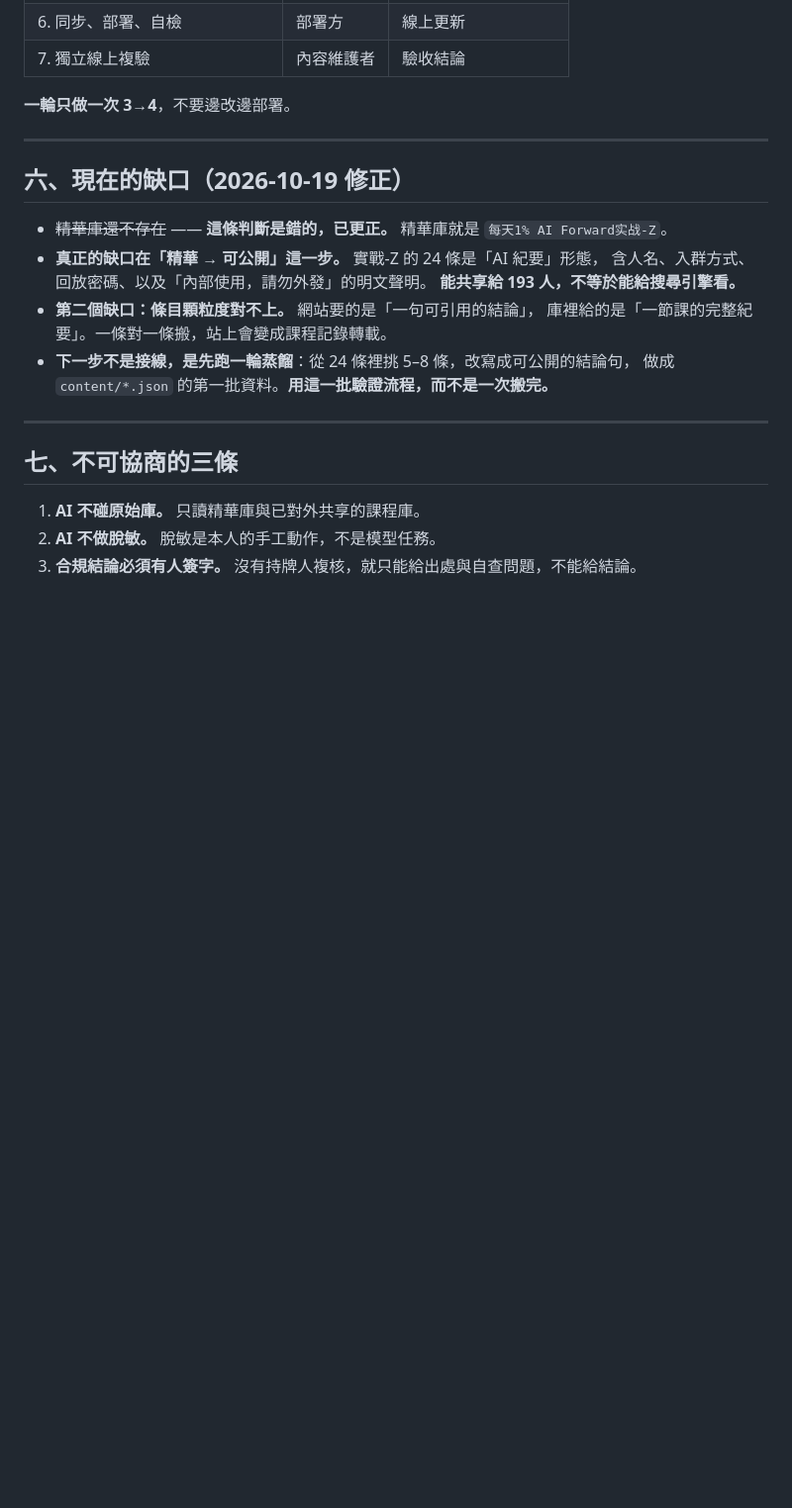
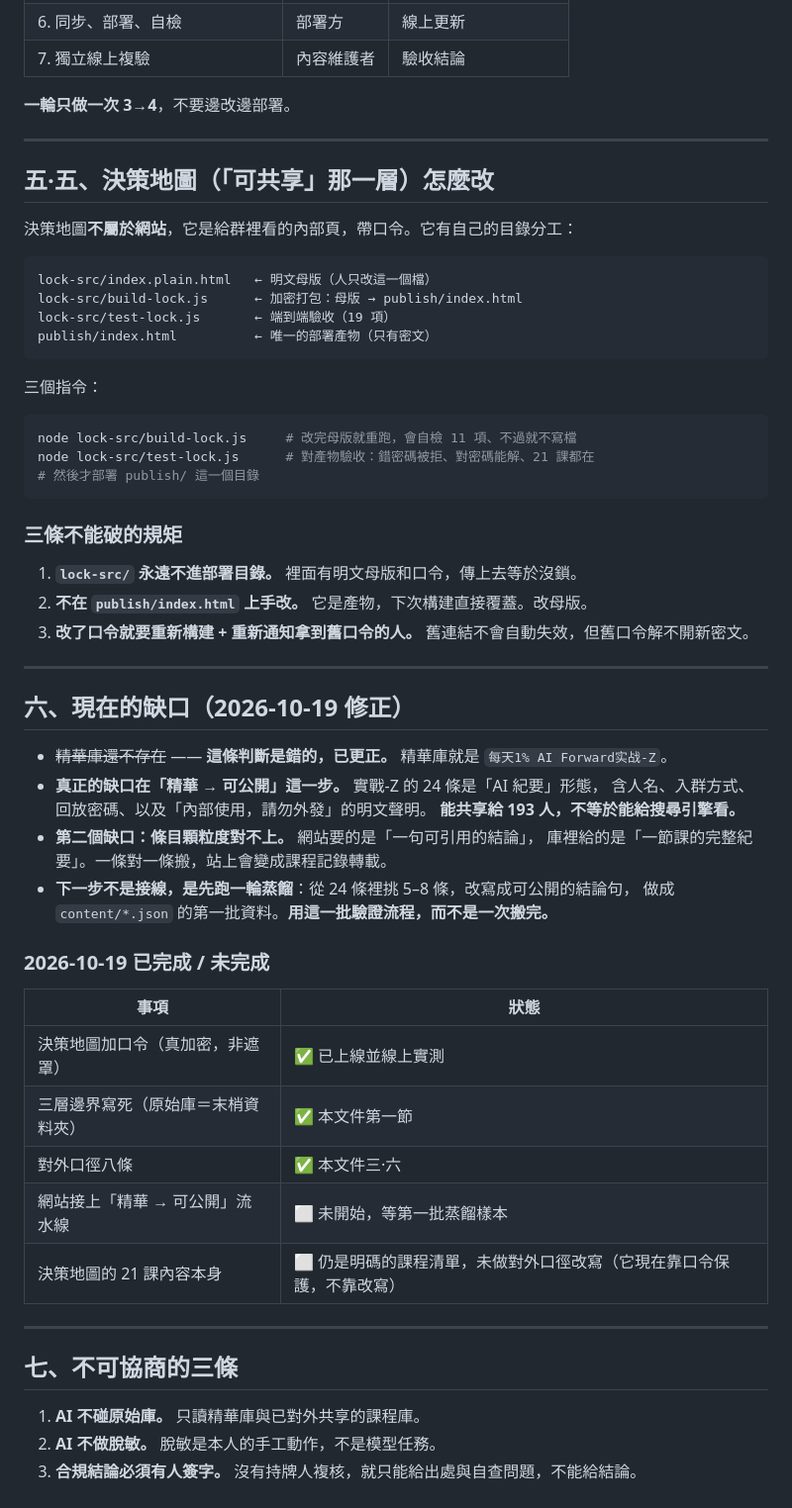
Before and after one commit to leonlinhk-bot/practicepointer, a Markdown page: CONTENT-PIPELINE.md, the part around one of its changes. Shown at 99% size. Drawn GitHub-style; blank space fills up the shorter version.

````diff
--- a/CONTENT-PIPELINE.md
+++ b/CONTENT-PIPELINE.md
@@ -142,6 +204,33 @@ repo/index.html               ← 生成物裡的區塊，帶標記，不手改
 
 ---
 
+## 五·五、決策地圖（「可共享」那一層）怎麼改
+
+決策地圖**不屬於網站**，它是給群裡看的內部頁，帶口令。它有自己的目錄分工：
+
+```
+lock-src/index.plain.html   ← 明文母版（人只改這一個檔）
+lock-src/build-lock.js      ← 加密打包：母版 → publish/index.html
+lock-src/test-lock.js       ← 端到端驗收（19 項）
+publish/index.html          ← 唯一的部署產物（只有密文）
+```
+
+三個指令：
+
+```bash
+node lock-src/build-lock.js     # 改完母版就重跑，會自檢 11 項、不過就不寫檔
+node lock-src/test-lock.js      # 對產物驗收：錯密碼被拒、對密碼能解、21 課都在
+# 然後才部署 publish/ 這一個目錄
+```
+
+### 三條不能破的規矩
+
+1. **`lock-src/` 永遠不進部署目錄。** 裡面有明文母版和口令，傳上去等於沒鎖。
+2. **不在 `publish/index.html` 上手改。** 它是產物，下次構建直接覆蓋。改母版。
+3. **改了口令就要重新構建 + 重新通知拿到舊口令的人。** 舊連結不會自動失效，但舊口令解不開新密文。
+
+---
+
 ## 六、現在的缺口（2026-10-19 修正）
 
 - ~~精華庫還不存在~~ —— **這條判斷是錯的，已更正。** 精華庫就是 `每天1% AI Forward实战-Z`。
@@ -153,6 +242,16 @@ repo/index.html               ← 生成物裡的區塊，帶標記，不手改
 - **下一步不是接線，是先跑一輪蒸餾**：從 24 條裡挑 5–8 條，改寫成可公開的結論句，
   做成 `content/*.json` 的第一批資料。**用這一批驗證流程，而不是一次搬完。**
 
+### 2026-10-19 已完成 / 未完成
+
+| 事項 | 狀態 |
+|---|---|
+| 決策地圖加口令（真加密，非遮罩） | ✅ 已上線並線上實測 |
+| 三層邊界寫死（原始庫＝末梢資料夾） | ✅ 本文件第一節 |
+| 對外口徑八條 | ✅ 本文件三·六 |
+| 網站接上「精華 → 可公開」流水線 | ⬜ 未開始，等第一批蒸餾樣本 |
+| 決策地圖的 21 課內容本身 | ⬜ 仍是明碼的課程清單，未做對外口徑改寫（它現在靠口令保護，不靠改寫） |
+
 ---
 
 ## 七、不可協商的三條
````
Also changed, not shown: other parts of CONTENT-PIPELINE.md (+65 -3 lines).
